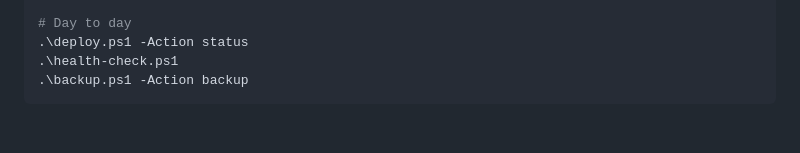
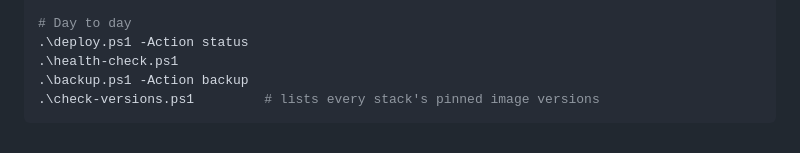
Before and after one commit to SKOVACSS/homelab-docker-stack, a Markdown page: README.md, the part around the change. GitHub-like rendering.

Commit message:
Document check-versions.ps1 in the quick-reference commands
Docs-only follow-up to #5 - the new inventory script existed but
wasn't listed anywhere a user would actually find it.

Co-Authored-By: Claude Sonnet 5 <noreply@anthropic.com>

````diff
--- a/README.md
+++ b/README.md
@@ -66,4 +66,5 @@ cd _scripts
 .\deploy.ps1 -Action status
 .\health-check.ps1
 .\backup.ps1 -Action backup
+.\check-versions.ps1         # lists every stack's pinned image versions
 ```
````
